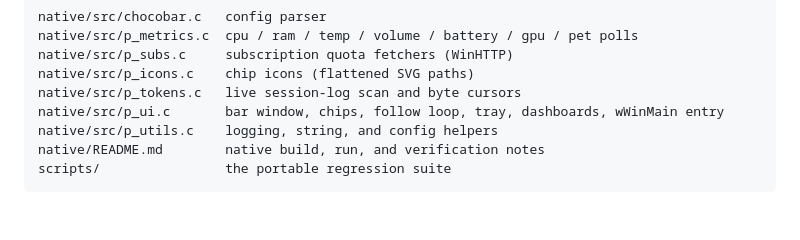
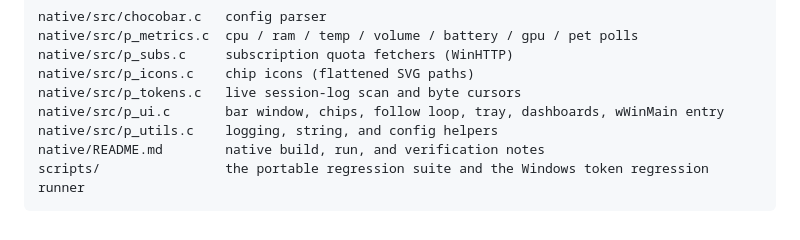
Before and after one commit to mnsky-tyan/chocobar, a Markdown page: README.md, the part around the change. Rendered like a GitHub page.

Commit message:
no-mistakes(document): Sync scripts layout row; static checks green

````diff
--- a/README.md
+++ b/README.md
@@ -430,5 +430,5 @@ native/src/p_tokens.c   live session-log scan and byte cursors
 native/src/p_ui.c       bar window, chips, follow loop, tray, dashboards, wWinMain entry
 native/src/p_utils.c    logging, string, and config helpers
 native/README.md        native build, run, and verification notes
-scripts/                the portable regression suite
+scripts/                the portable regression suite and the Windows token regression runner
 ```
````
